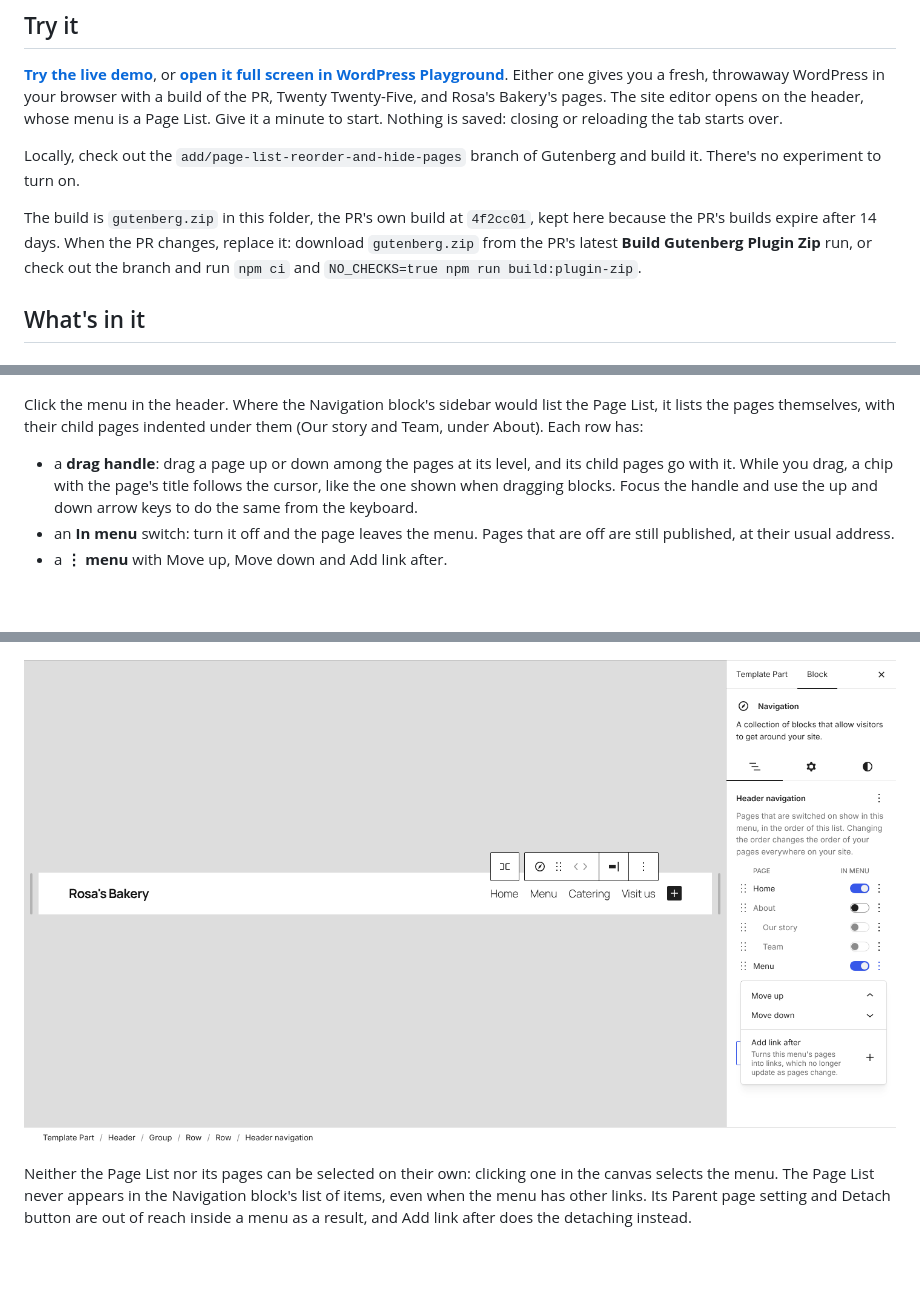
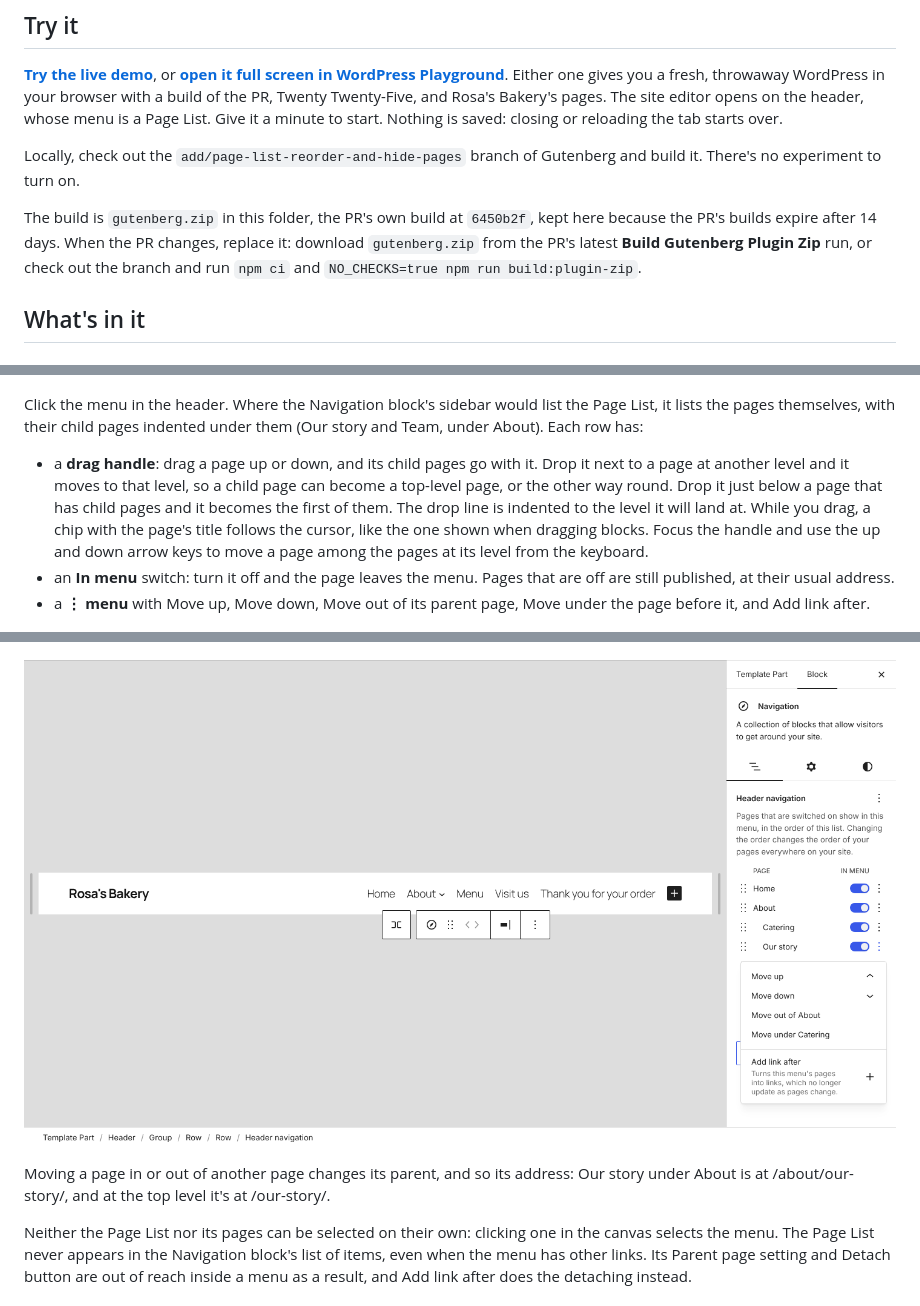
Before and after one commit to Automattic/site-editing-experiments, a Markdown page: quinn/README.md, 3 parts joined by grey strips. Drawn GitHub-style; pictures changed too: quinn/screenshots/options-menu.png; blank space fills up the shorter version.

Commit message:
Quinn: moving pages in and out of other pages (#45)
* Quinn: build from 6450b2f

Co-Authored-By: Claude Opus 5.5 <noreply@anthropic.com>
Claude-Session: https://claude.ai/code/session_019rCnBswqEpRtSyRyjYh3AX

* Quinn: moving pages in and out of other pages

Co-Authored-By: Claude Opus 5.5 <noreply@anthropic.com>
Claude-Session: https://claude.ai/code/session_019rCnBswqEpRtSyRyjYh3AX

---------

Co-authored-by: Claude <noreply@anthropic.com>

```diff
--- a/quinn/README.md
+++ b/quinn/README.md
@@ -10,7 +10,7 @@ It's [O'Keeffe](../okeeffe/)'s prototype F, "All pages with menu switches", in t
 
 Locally, check out the `add/page-list-reorder-and-hide-pages` branch of Gutenberg and build it. There's no experiment to turn on.
 
-The build is `gutenberg.zip` in this folder, the PR's own build at `4f2cc01`, kept here because the PR's builds expire after 14 days. When the PR changes, replace it: download `gutenberg.zip` from the PR's latest **Build Gutenberg Plugin Zip** run, or check out the branch and run `npm ci` and `NO_CHECKS=true npm run build:plugin-zip`.
+The build is `gutenberg.zip` in this folder, the PR's own build at `6450b2f`, kept here because the PR's builds expire after 14 days. When the PR changes, replace it: download `gutenberg.zip` from the PR's latest **Build Gutenberg Plugin Zip** run, or check out the branch and run `npm ci` and `NO_CHECKS=true npm run build:plugin-zip`.
 
 ## What's in it
 
@@ -20,13 +20,15 @@ The build is `gutenberg.zip` in this folder, the PR's own build at `4f2cc01`, ke
 
 Click the menu in the header. Where the Navigation block's sidebar would list the Page List, it lists the pages themselves, with their child pages indented under them (Our story and Team, under About). Each row has:
 
-- a **drag handle**: drag a page up or down among the pages at its level, and its child pages go with it. While you drag, a chip with the page's title follows the cursor, like the one shown when dragging blocks. Focus the handle and use the up and down arrow keys to do the same from the keyboard.
+- a **drag handle**: drag a page up or down, and its child pages go with it. Drop it next to a page at another level and it moves to that level, so a child page can become a top-level page, or the other way round. Drop it just below a page that has child pages and it becomes the first of them. The drop line is indented to the level it will land at. While you drag, a chip with the page's title follows the cursor, like the one shown when dragging blocks. Focus the handle and use the up and down arrow keys to move a page among the pages at its level from the keyboard.
 - an **In menu** switch: turn it off and the page leaves the menu. Pages that are off are still published, at their usual address.
-- a **⋮ menu** with Move up, Move down and Add link after.
+- a **⋮ menu** with Move up, Move down, Move out of its parent page, Move under the page before it, and Add link after.
 
 ![Dragging Catering: a dark chip with its title follows the cursor, the row it came from is faded, and a line shows where it will land](screenshots/drag-chip.png)
 
-![The ⋮ menu for Menu, with Move up, Move down and Add link after](screenshots/options-menu.png)
+![The ⋮ menu for Our story, under About: Move up, Move down, Move out of About, Move under Catering, and Add link after](screenshots/options-menu.png)
+
+Moving a page in or out of another page changes its parent, and so its address: Our story under About is at /about/our-story/, and at the top level it's at /our-story/.
 
 Neither the Page List nor its pages can be selected on their own: clicking one in the canvas selects the menu. The Page List never appears in the Navigation block's list of items, even when the menu has other links. Its Parent page setting and Detach button are out of reach inside a menu as a result, and Add link after does the detaching instead.
 
```
Also changed, not shown: other parts of quinn/README.md (+1 -1 lines), 1 other file.
